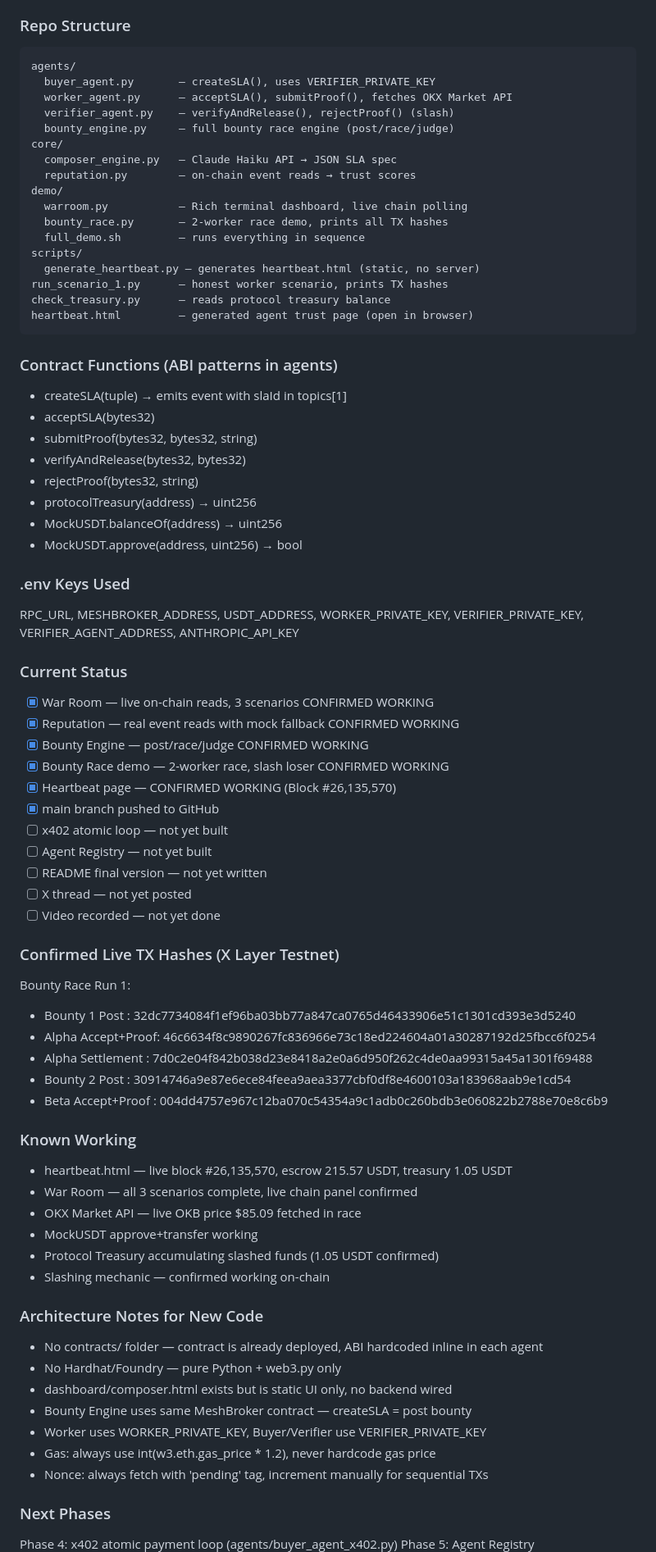
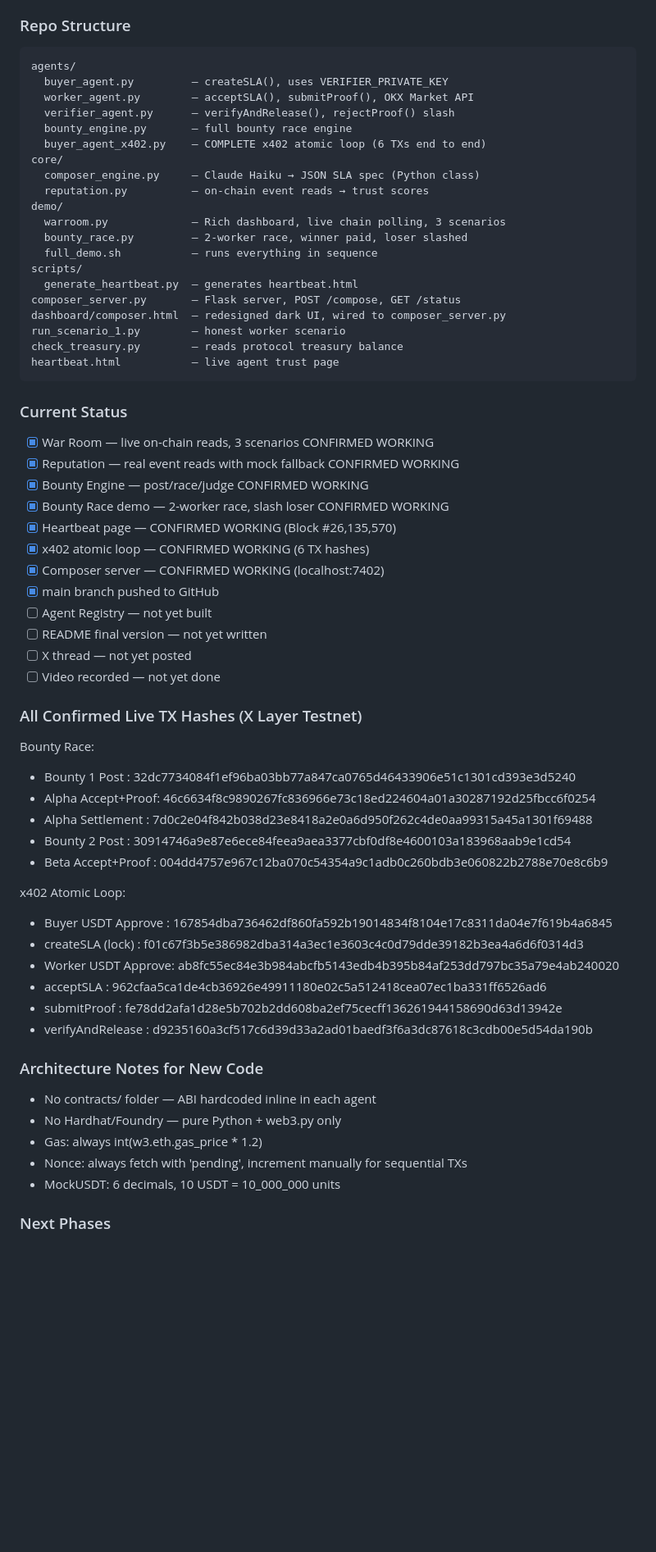
Before and after one commit to Vinaystwt/meshbroker-agents, a Markdown page: PROJECT_STATE.md, the part around one of its changes. Shown at 82% size. Drawn GitHub-style; blank space fills up the shorter version.

Commit message:
feat: x402 atomic loop + Composer server confirmed working — 11 live TX hashes

````diff
--- a/PROJECT_STATE.md
+++ b/PROJECT_STATE.md
@@ -9,38 +9,26 @@
 ### Repo Structure
 ```
 agents/
-  buyer_agent.py       — createSLA(), uses VERIFIER_PRIVATE_KEY
-  worker_agent.py      — acceptSLA(), submitProof(), fetches OKX Market API
-  verifier_agent.py    — verifyAndRelease(), rejectProof() (slash)
-  bounty_engine.py     — full bounty race engine (post/race/judge)
+  buyer_agent.py         — createSLA(), uses VERIFIER_PRIVATE_KEY
+  worker_agent.py        — acceptSLA(), submitProof(), OKX Market API
+  verifier_agent.py      — verifyAndRelease(), rejectProof() slash
+  bounty_engine.py       — full bounty race engine
+  buyer_agent_x402.py    — COMPLETE x402 atomic loop (6 TXs end to end)
 core/
-  composer_engine.py   — Claude Haiku API → JSON SLA spec
-  reputation.py        — on-chain event reads → trust scores
+  composer_engine.py     — Claude Haiku → JSON SLA spec (Python class)
+  reputation.py          — on-chain event reads → trust scores
 demo/
-  warroom.py           — Rich terminal dashboard, live chain polling
-  bounty_race.py       — 2-worker race demo, prints all TX hashes
-  full_demo.sh         — runs everything in sequence
+  warroom.py             — Rich dashboard, live chain polling, 3 scenarios
+  bounty_race.py         — 2-worker race, winner paid, loser slashed
+  full_demo.sh           — runs everything in sequence
 scripts/
-  generate_heartbeat.py — generates heartbeat.html (static, no server)
-run_scenario_1.py      — honest worker scenario, prints TX hashes
-check_treasury.py      — reads protocol treasury balance
-heartbeat.html         — generated agent trust page (open in browser)
+  generate_heartbeat.py  — generates heartbeat.html
+composer_server.py       — Flask server, POST /compose, GET /status
+dashboard/composer.html  — redesigned dark UI, wired to composer_server.py
+run_scenario_1.py        — honest worker scenario
+check_treasury.py        — reads protocol treasury balance
+heartbeat.html           — live agent trust page
 ```
-
-### Contract Functions (ABI patterns in agents)
-- createSLA(tuple) → emits event with slaId in topics[1]
-- acceptSLA(bytes32)
-- submitProof(bytes32, bytes32, string)
-- verifyAndRelease(bytes32, bytes32)
-- rejectProof(bytes32, string)
-- protocolTreasury(address) → uint256
-- MockUSDT.balanceOf(address) → uint256
-- MockUSDT.approve(address, uint256) → bool
-
-### .env Keys Used
-RPC_URL, MESHBROKER_ADDRESS, USDT_ADDRESS,
-WORKER_PRIVATE_KEY, VERIFIER_PRIVATE_KEY, VERIFIER_AGENT_ADDRESS,
-ANTHROPIC_API_KEY
 
 ### Current Status
 - [x] War Room — live on-chain reads, 3 scenarios CONFIRMED WORKING
@@ -48,38 +36,36 @@ ANTHROPIC_API_KEY
 - [x] Bounty Engine — post/race/judge CONFIRMED WORKING
 - [x] Bounty Race demo — 2-worker race, slash loser CONFIRMED WORKING
 - [x] Heartbeat page — CONFIRMED WORKING (Block #26,135,570)
+- [x] x402 atomic loop — CONFIRMED WORKING (6 TX hashes)
+- [x] Composer server — CONFIRMED WORKING (localhost:7402)
 - [x] main branch pushed to GitHub
-- [ ] x402 atomic loop — not yet built
 - [ ] Agent Registry — not yet built
 - [ ] README final version — not yet written
 - [ ] X thread — not yet posted
 - [ ] Video recorded — not yet done
 
-### Confirmed Live TX Hashes (X Layer Testnet)
-Bounty Race Run 1:
+### All Confirmed Live TX Hashes (X Layer Testnet)
+Bounty Race:
 - Bounty 1 Post     : 32dc7734084f1ef96ba03bb77a847ca0765d46433906e51c1301cd393e3d5240
 - Alpha Accept+Proof: 46c6634f8c9890267fc836966e73c18ed224604a01a30287192d25fbcc6f0254
 - Alpha Settlement  : 7d0c2e04f842b038d23e8418a2e0a6d950f262c4de0aa99315a45a1301f69488
 - Bounty 2 Post     : 30914746a9e87e6ece84feea9aea3377cbf0df8e4600103a183968aab9e1cd54
 - Beta Accept+Proof : 004dd4757e967c12ba070c54354a9c1adb0c260bdb3e060822b2788e70e8c6b9
 
-### Known Working
-- heartbeat.html — live block #26,135,570, escrow 215.57 USDT, treasury 1.05 USDT
-- War Room — all 3 scenarios complete, live chain panel confirmed
-- OKX Market API — live OKB price $85.09 fetched in race
-- MockUSDT approve+transfer working
-- Protocol Treasury accumulating slashed funds (1.05 USDT confirmed)
-- Slashing mechanic — confirmed working on-chain
+x402 Atomic Loop:
+- Buyer USDT Approve : 167854dba736462df860fa592b19014834f8104e17c8311da04e7f619b4a6845
+- createSLA (lock)   : f01c67f3b5e386982dba314a3ec1e3603c4c0d79dde39182b3ea4a6d6f0314d3
+- Worker USDT Approve: ab8fc55ec84e3b984abcfb5143edb4b395b84af253dd797bc35a79e4ab240020
+- acceptSLA          : 962cfaa5ca1de4cb36926e49911180e02c5a512418cea07ec1ba331ff6526ad6
+- submitProof        : fe78dd2afa1d28e5b702b2dd608ba2ef75cecff136261944158690d63d13942e
+- verifyAndRelease   : d9235160a3cf517c6d39d33a2ad01baedf3f6a3dc87618c3cdb00e5d54da190b
 
 ### Architecture Notes for New Code
-- No contracts/ folder — contract is already deployed, ABI hardcoded inline in each agent
+- No contracts/ folder — ABI hardcoded inline in each agent
 - No Hardhat/Foundry — pure Python + web3.py only
-- dashboard/composer.html exists but is static UI only, no backend wired
-- Bounty Engine uses same MeshBroker contract — createSLA = post bounty
-- Worker uses WORKER_PRIVATE_KEY, Buyer/Verifier use VERIFIER_PRIVATE_KEY
-- Gas: always use int(w3.eth.gas_price * 1.2), never hardcode gas price
-- Nonce: always fetch with 'pending' tag, increment manually for sequential TXs
+- Gas: always int(w3.eth.gas_price * 1.2)
+- Nonce: always fetch with 'pending', increment manually for sequential TXs
+- MockUSDT: 6 decimals, 10 USDT = 10_000_000 units
 
 ### Next Phases
-Phase 4: x402 atomic payment loop (agents/buyer_agent_x402.py)
 Phase 5: Agent Registry (agents/registry_agent.py)
````
Also changed, not shown: other parts of PROJECT_STATE.md (+2 -2 lines).
